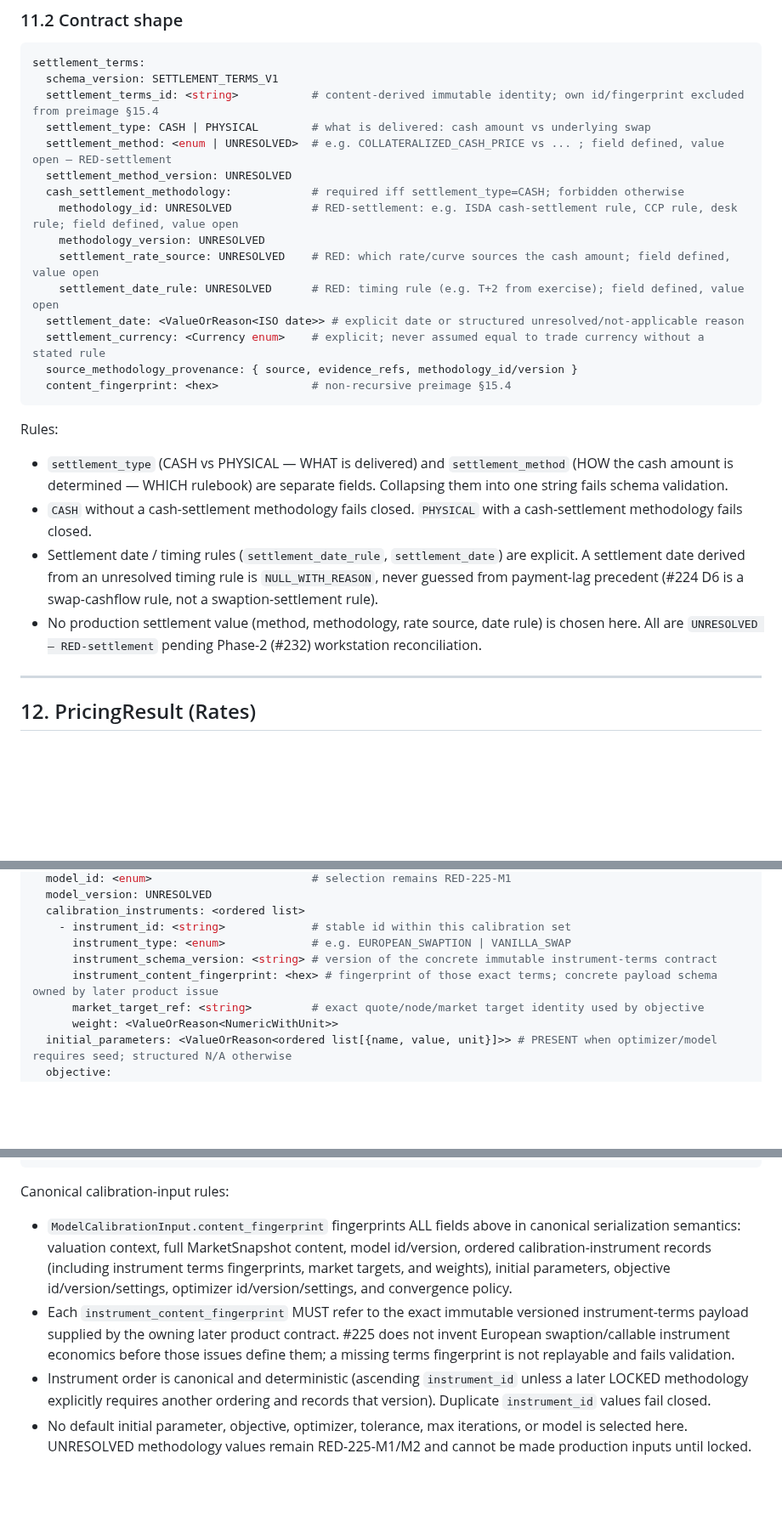
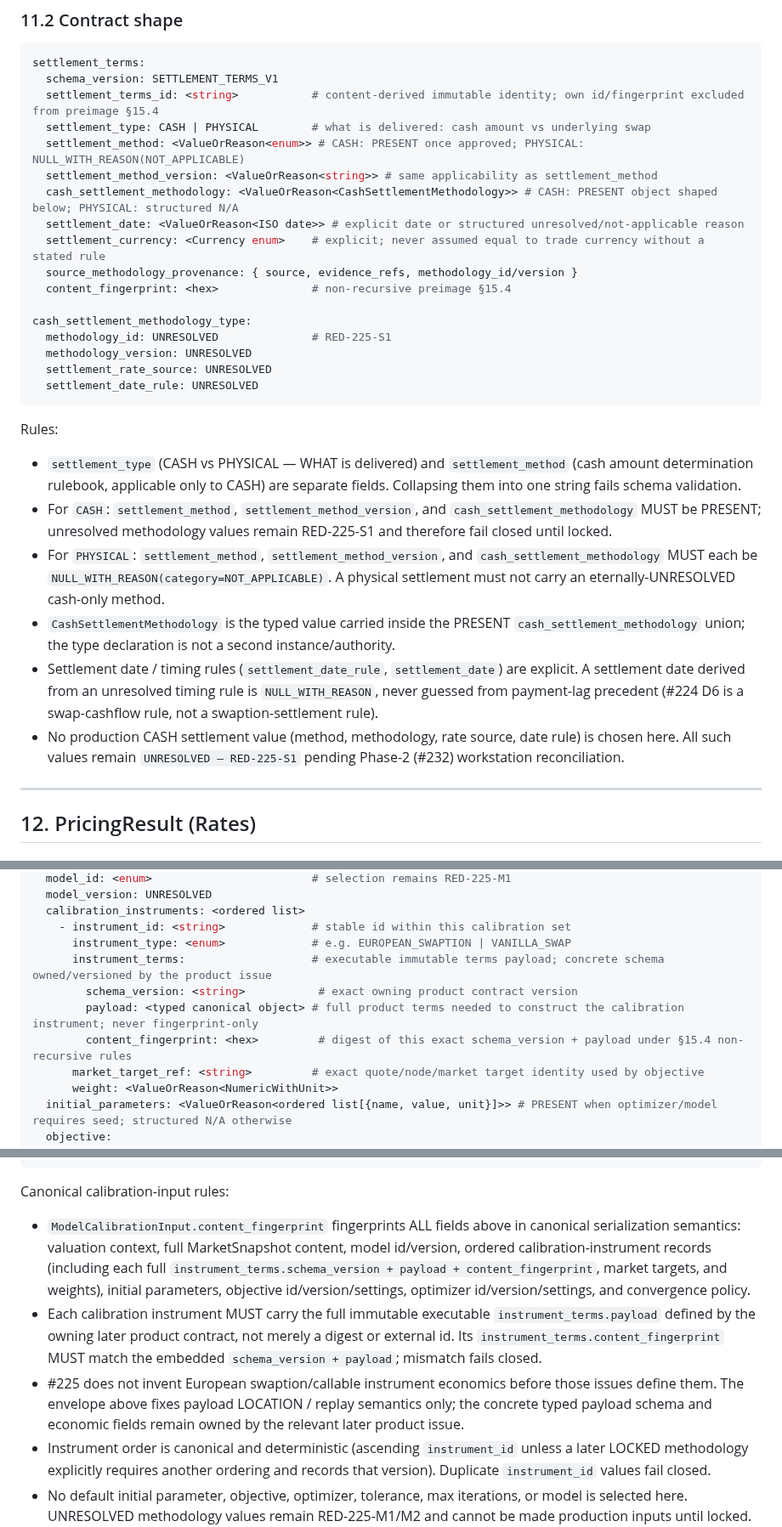
Before and after one commit to eddy121384-ui/Shiori-Pricing-Lab, a Markdown page: docs/33_rates_market_model_result_contracts_225.md, 3 parts joined by grey strips. Shown at 85% size. Drawn GitHub-style; blank space fills up the shorter version.

Commit message:
docs: make #225 calibration inputs executable and settlement applicability explicit

````diff
--- a/docs/33_rates_market_model_result_contracts_225.md
+++ b/docs/33_rates_market_model_result_contracts_225.md
@@ -821,25 +821,29 @@ settlement_terms:
   schema_version: SETTLEMENT_TERMS_V1
   settlement_terms_id: <string>           # content-derived immutable identity; own id/fingerprint excluded from preimage §15.4
   settlement_type: CASH | PHYSICAL        # what is delivered: cash amount vs underlying swap
-  settlement_method: <enum | UNRESOLVED>  # e.g. COLLATERALIZED_CASH_PRICE vs ... ; field defined, value open — RED-settlement
-  settlement_method_version: UNRESOLVED
-  cash_settlement_methodology:            # required iff settlement_type=CASH; forbidden otherwise
-    methodology_id: UNRESOLVED            # RED-settlement: e.g. ISDA cash-settlement rule, CCP rule, desk rule; field defined, value open
-    methodology_version: UNRESOLVED
-    settlement_rate_source: UNRESOLVED    # RED: which rate/curve sources the cash amount; field defined, value open
-    settlement_date_rule: UNRESOLVED      # RED: timing rule (e.g. T+2 from exercise); field defined, value open
+  settlement_method: <ValueOrReason<enum>> # CASH: PRESENT once approved; PHYSICAL: NULL_WITH_REASON(NOT_APPLICABLE)
+  settlement_method_version: <ValueOrReason<string>> # same applicability as settlement_method
+  cash_settlement_methodology: <ValueOrReason<CashSettlementMethodology>> # CASH: PRESENT object shaped below; PHYSICAL: structured N/A
   settlement_date: <ValueOrReason<ISO date>> # explicit date or structured unresolved/not-applicable reason
   settlement_currency: <Currency enum>    # explicit; never assumed equal to trade currency without a stated rule
   source_methodology_provenance: { source, evidence_refs, methodology_id/version }
   content_fingerprint: <hex>              # non-recursive preimage §15.4
+
+cash_settlement_methodology_type:
+  methodology_id: UNRESOLVED              # RED-225-S1
+  methodology_version: UNRESOLVED
+  settlement_rate_source: UNRESOLVED
+  settlement_date_rule: UNRESOLVED
 ```
 
 Rules:
 
-- `settlement_type` (CASH vs PHYSICAL — WHAT is delivered) and `settlement_method` (HOW the cash amount is determined — WHICH rulebook) are separate fields. Collapsing them into one string fails schema validation.
-- `CASH` without a cash-settlement methodology fails closed. `PHYSICAL` with a cash-settlement methodology fails closed.
+- `settlement_type` (CASH vs PHYSICAL — WHAT is delivered) and `settlement_method` (cash amount determination rulebook, applicable only to CASH) are separate fields. Collapsing them into one string fails schema validation.
+- For `CASH`: `settlement_method`, `settlement_method_version`, and `cash_settlement_methodology` MUST be PRESENT; unresolved methodology values remain RED-225-S1 and therefore fail closed until locked.
+- For `PHYSICAL`: `settlement_method`, `settlement_method_version`, and `cash_settlement_methodology` MUST each be `NULL_WITH_REASON(category=NOT_APPLICABLE)`. A physical settlement must not carry an eternally-UNRESOLVED cash-only method.
+- `CashSettlementMethodology` is the typed value carried inside the PRESENT `cash_settlement_methodology` union; the type declaration is not a second instance/authority.
 - Settlement date / timing rules (`settlement_date_rule`, `settlement_date`) are explicit. A settlement date derived from an unresolved timing rule is `NULL_WITH_REASON`, never guessed from payment-lag precedent (#224 D6 is a swap-cashflow rule, not a swaption-settlement rule).
-- No production settlement value (method, methodology, rate source, date rule) is chosen here. All are `UNRESOLVED — RED-settlement` pending Phase-2 (#232) workstation reconciliation.
+- No production CASH settlement value (method, methodology, rate source, date rule) is chosen here. All such values remain `UNRESOLVED — RED-225-S1` pending Phase-2 (#232) workstation reconciliation.
 
 ---
 
@@ -977,8 +981,10 @@ model_calibration_input:
   calibration_instruments: <ordered list>
     - instrument_id: <string>             # stable id within this calibration set
       instrument_type: <enum>             # e.g. EUROPEAN_SWAPTION | VANILLA_SWAP
-      instrument_schema_version: <string> # version of the concrete immutable instrument-terms contract
-      instrument_content_fingerprint: <hex> # fingerprint of those exact terms; concrete payload schema owned by later product issue
+      instrument_terms:                   # executable immutable terms payload; concrete schema owned/versioned by the product issue
+        schema_version: <string>           # exact owning product contract version
+        payload: <typed canonical object> # full product terms needed to construct the calibration instrument; never fingerprint-only
+        content_fingerprint: <hex>         # digest of this exact schema_version + payload under §15.4 non-recursive rules
       market_target_ref: <string>         # exact quote/node/market target identity used by objective
       weight: <ValueOrReason<NumericWithUnit>>
   initial_parameters: <ValueOrReason<ordered list[{name, value, unit}]>> # PRESENT when optimizer/model requires seed; structured N/A otherwise
@@ -1000,8 +1006,9 @@ model_calibration_input:
 
 Canonical calibration-input rules:
 
-- `ModelCalibrationInput.content_fingerprint` fingerprints ALL fields above in canonical serialization semantics: valuation context, full MarketSnapshot content, model id/version, ordered calibration-instrument records (including instrument terms fingerprints, market targets, and weights), initial parameters, objective id/version/settings, optimizer id/version/settings, and convergence policy.
-- Each `instrument_content_fingerprint` MUST refer to the exact immutable versioned instrument-terms payload supplied by the owning later product contract. #225 does not invent European swaption/callable instrument economics before those issues define them; a missing terms fingerprint is not replayable and fails validation.
+- `ModelCalibrationInput.content_fingerprint` fingerprints ALL fields above in canonical serialization semantics: valuation context, full MarketSnapshot content, model id/version, ordered calibration-instrument records (including each full `instrument_terms.schema_version + payload + content_fingerprint`, market targets, and weights), initial parameters, objective id/version/settings, optimizer id/version/settings, and convergence policy.
+- Each calibration instrument MUST carry the full immutable executable `instrument_terms.payload` defined by the owning later product contract, not merely a digest or external id. Its `instrument_terms.content_fingerprint` MUST match the embedded `schema_version + payload`; mismatch fails closed.
+- #225 does not invent European swaption/callable instrument economics before those issues define them. The envelope above fixes payload LOCATION / replay semantics only; the concrete typed payload schema and economic fields remain owned by the relevant later product issue.
 - Instrument order is canonical and deterministic (ascending `instrument_id` unless a later LOCKED methodology explicitly requires another ordering and records that version). Duplicate `instrument_id` values fail closed.
 - No default initial parameter, objective, optimizer, tolerance, max iterations, or model is selected here. UNRESOLVED methodology values remain RED-225-M1/M2 and cannot be made production inputs until locked.
 - Calibration may be orchestrated outside the pricing kernel, but replay identity is still deterministic and no implementation may choose a different input preimage while claiming `MODEL_CALIBRATION_INPUT_V1`.
````
Also changed, not shown: other parts of docs/33_rates_market_model_result_contracts_225.md (+15 -5 lines).
